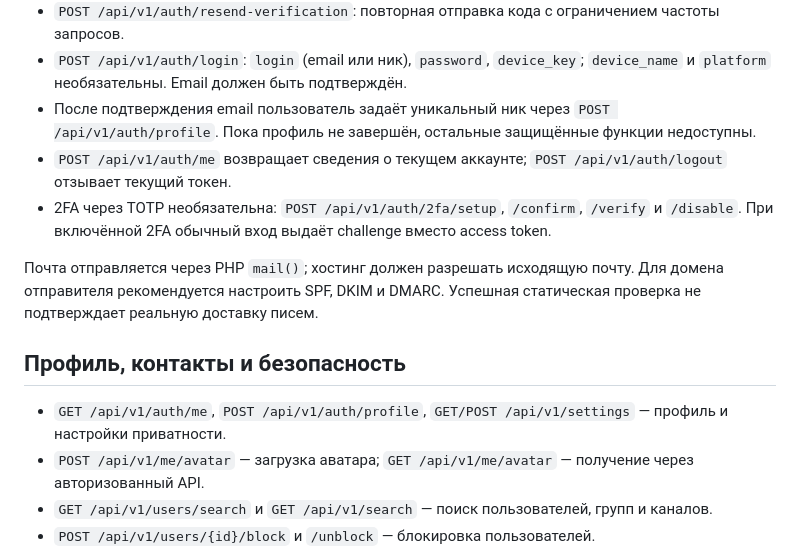
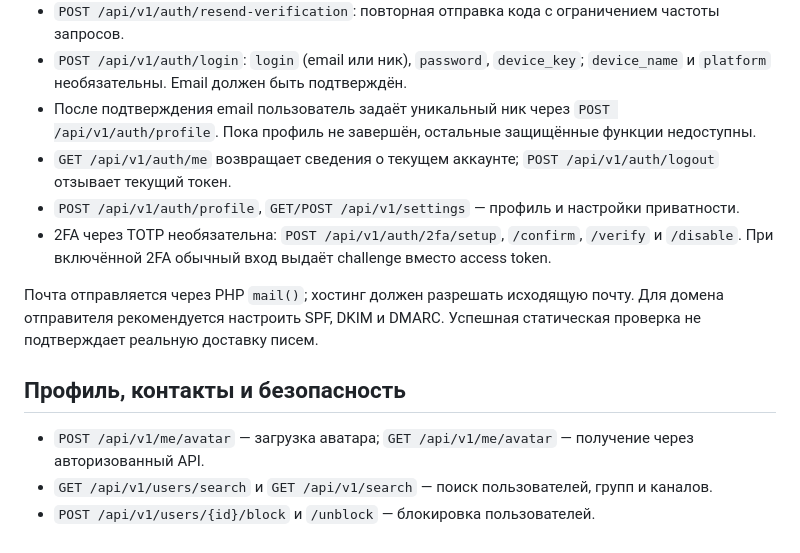
Before and after one commit to ln003796-cuoiuo/pluschat-host-fixed, a Markdown page: docs/API_FEATURES.md, the part around the change. Rendered like a GitHub page.

Commit message:
Correct auth-me method and remove duplicate API documentation

```diff
--- a/docs/API_FEATURES.md
+++ b/docs/API_FEATURES.md
@@ -10,14 +10,14 @@
 - `POST /api/v1/auth/resend-verification`: повторная отправка кода с ограничением частоты запросов.
 - `POST /api/v1/auth/login`: `login` (email или ник), `password`, `device_key`; `device_name` и `platform` необязательны. Email должен быть подтверждён.
 - После подтверждения email пользователь задаёт уникальный ник через `POST /api/v1/auth/profile`. Пока профиль не завершён, остальные защищённые функции недоступны.
-- `POST /api/v1/auth/me` возвращает сведения о текущем аккаунте; `POST /api/v1/auth/logout` отзывает текущий токен.
+- `GET /api/v1/auth/me` возвращает сведения о текущем аккаунте; `POST /api/v1/auth/logout` отзывает текущий токен.
+- `POST /api/v1/auth/profile`, `GET/POST /api/v1/settings` — профиль и настройки приватности.
 - 2FA через TOTP необязательна: `POST /api/v1/auth/2fa/setup`, `/confirm`, `/verify` и `/disable`. При включённой 2FA обычный вход выдаёт challenge вместо access token.
 
 Почта отправляется через PHP `mail()`; хостинг должен разрешать исходящую почту. Для домена отправителя рекомендуется настроить SPF, DKIM и DMARC. Успешная статическая проверка не подтверждает реальную доставку писем.
 
 ## Профиль, контакты и безопасность
 
-- `GET /api/v1/auth/me`, `POST /api/v1/auth/profile`, `GET/POST /api/v1/settings` — профиль и настройки приватности.
 - `POST /api/v1/me/avatar` — загрузка аватара; `GET /api/v1/me/avatar` — получение через авторизованный API.
 - `GET /api/v1/users/search` и `GET /api/v1/search` — поиск пользователей, групп и каналов.
 - `POST /api/v1/users/{id}/block` и `/unblock` — блокировка пользователей.
```
